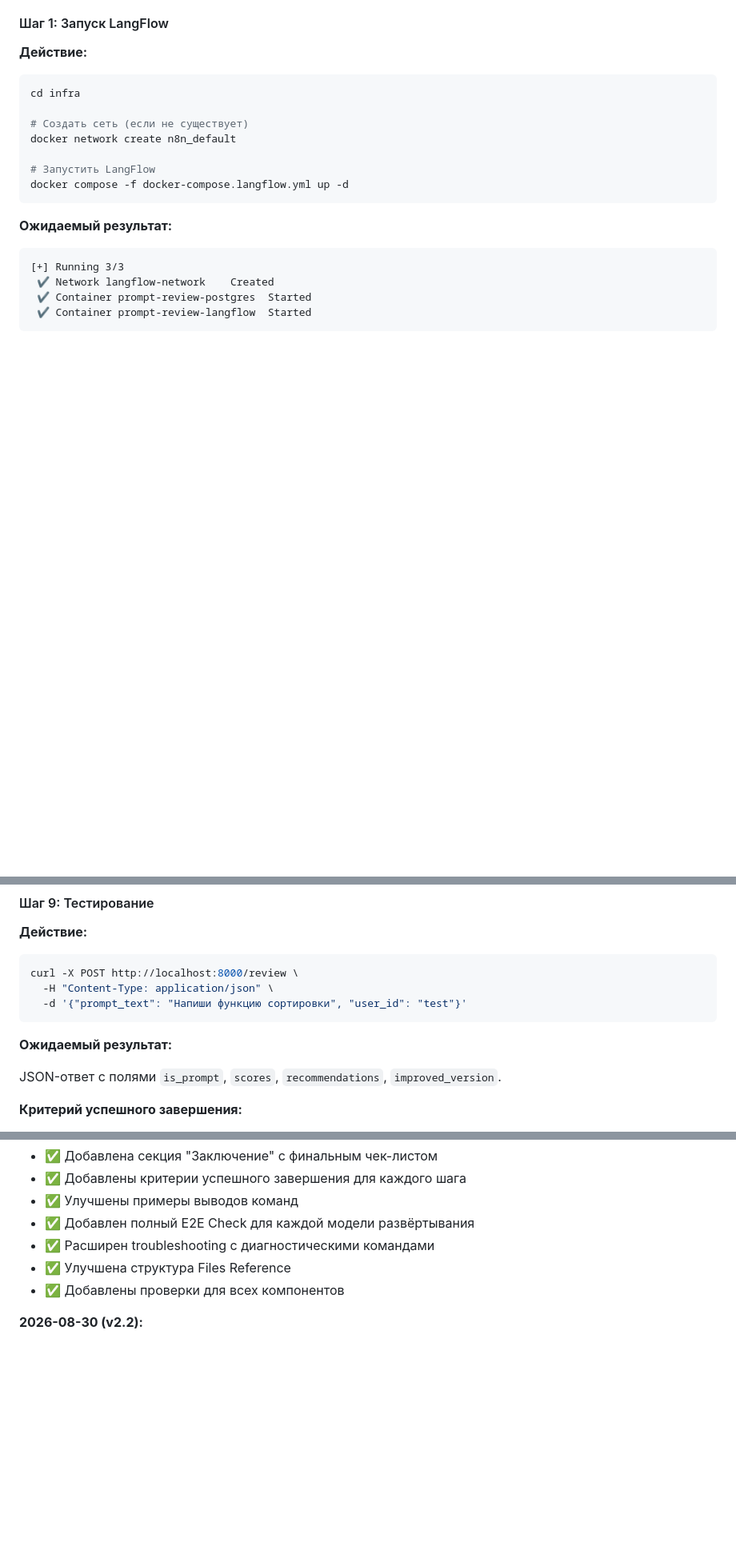
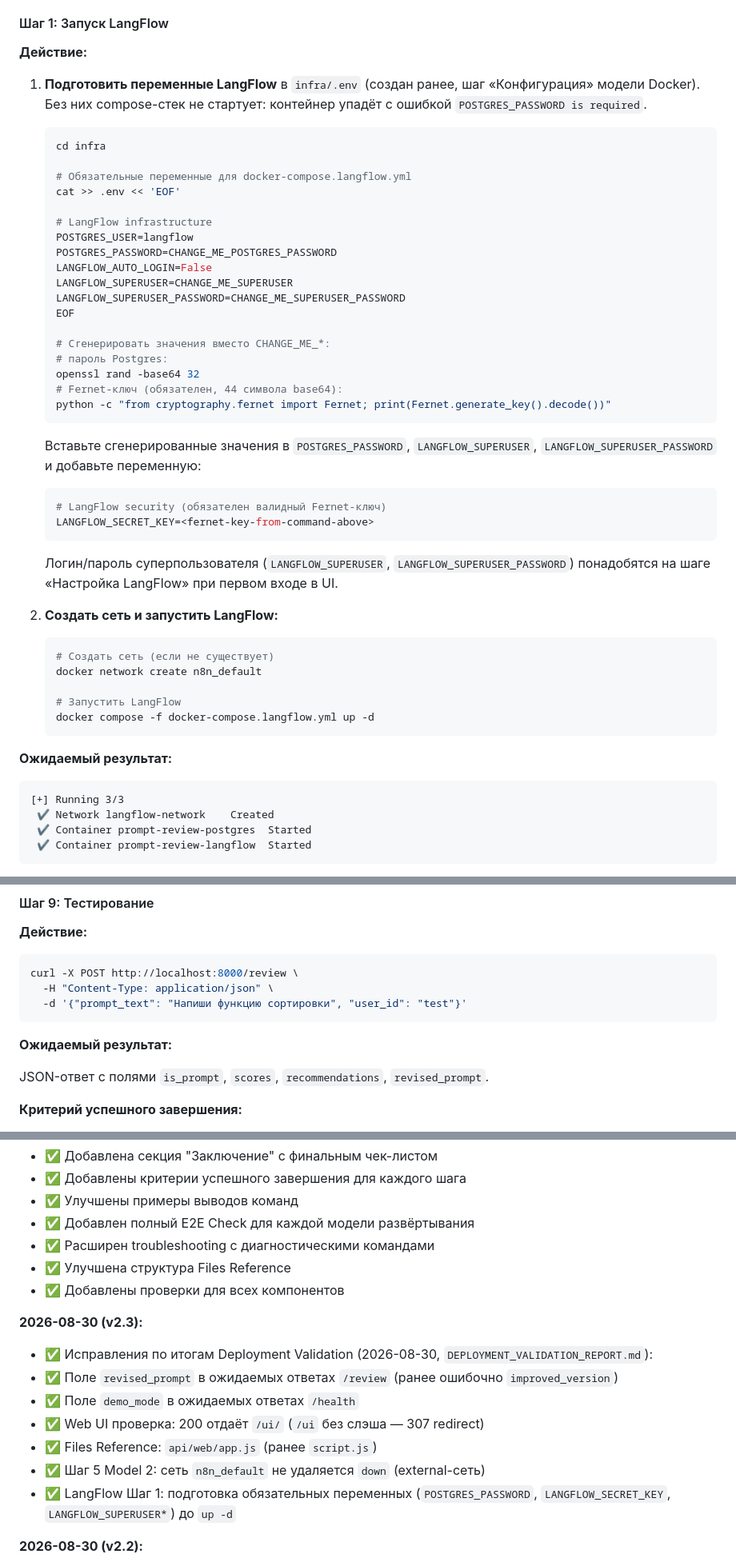
Before and after one commit to AlexLvGulyaev/PromptReview, a Markdown page: docs/DEPLOYMENT_GUIDE.md, 3 parts joined by grey strips. Shown at 80% size. Drawn GitHub-style; blank space fills up the shorter version.

````diff
--- a/docs/DEPLOYMENT_GUIDE.md
+++ b/docs/DEPLOYMENT_GUIDE.md
@@ -925,15 +928,47 @@ LangFlow — визуальный конструктор AI-Flow. Prompt Review
 
 **Действие:**
 
-```bash
-cd infra
-
-# Создать сеть (если не существует)
-docker network create n8n_default
-
-# Запустить LangFlow
-docker compose -f docker-compose.langflow.yml up -d
-```
+1. **Подготовить переменные LangFlow** в `infra/.env` (создан ранее, шаг «Конфигурация» модели Docker). Без них compose-стек не стартует: контейнер упадёт с ошибкой `POSTGRES_PASSWORD is required`.
+
+   ```bash
+   cd infra
+
+   # Обязательные переменные для docker-compose.langflow.yml
+   cat >> .env << 'EOF'
+
+   # LangFlow infrastructure
+   POSTGRES_USER=langflow
+   POSTGRES_PASSWORD=CHANGE_ME_POSTGRES_PASSWORD
+   LANGFLOW_AUTO_LOGIN=False
+   LANGFLOW_SUPERUSER=CHANGE_ME_SUPERUSER
+   LANGFLOW_SUPERUSER_PASSWORD=CHANGE_ME_SUPERUSER_PASSWORD
+   EOF
+
+   # Сгенерировать значения вместо CHANGE_ME_*:
+   # пароль Postgres:
+   openssl rand -base64 32
+   # Fernet-ключ (обязателен, 44 символа base64):
+   python -c "from cryptography.fernet import Fernet; print(Fernet.generate_key().decode())"
+   ```
+
+   Вставьте сгенерированные значения в `POSTGRES_PASSWORD`, `LANGFLOW_SUPERUSER`, `LANGFLOW_SUPERUSER_PASSWORD` и добавьте переменную:
+
+   ```bash
+   # LangFlow security (обязателен валидный Fernet-ключ)
+   LANGFLOW_SECRET_KEY=<fernet-key-from-command-above>
+   ```
+
+   Логин/пароль суперпользователя (`LANGFLOW_SUPERUSER`, `LANGFLOW_SUPERUSER_PASSWORD`) понадобятся на шаге «Настройка LangFlow» при первом входе в UI.
+
+2. **Создать сеть и запустить LangFlow:**
+
+   ```bash
+   # Создать сеть (если не существует)
+   docker network create n8n_default
+
+   # Запустить LangFlow
+   docker compose -f docker-compose.langflow.yml up -d
+   ```
 
 **Ожидаемый результат:**
 
@@ -1128,7 +1163,7 @@ curl -X POST http://localhost:8000/review \
 
 **Ожидаемый результат:**
 
-JSON-ответ с полями `is_prompt`, `scores`, `recommendations`, `improved_version`.
+JSON-ответ с полями `is_prompt`, `scores`, `recommendations`, `revised_prompt`.
 
 **Критерий успешного завершения:**
 
@@ -1886,6 +1921,15 @@ docker volume ls
 - ✅ Улучшена структура Files Reference
 - ✅ Добавлены проверки для всех компонентов
 
+**2026-08-30 (v2.3):**
+- ✅ Исправления по итогам Deployment Validation (2026-08-30, `DEPLOYMENT_VALIDATION_REPORT.md`):
+- ✅ Поле `revised_prompt` в ожидаемых ответах `/review` (ранее ошибочно `improved_version`)
+- ✅ Поле `demo_mode` в ожидаемых ответах `/health`
+- ✅ Web UI проверка: 200 отдаёт `/ui/` (`/ui` без слэша — 307 redirect)
+- ✅ Files Reference: `api/web/app.js` (ранее `script.js`)
+- ✅ Шаг 5 Model 2: сеть `n8n_default` не удаляется `down` (external-сеть)
+- ✅ LangFlow Шаг 1: подготовка обязательных переменных (`POSTGRES_PASSWORD`, `LANGFLOW_SECRET_KEY`, `LANGFLOW_SUPERUSER*`) до `up -d`
+
 **2026-08-30 (v2.2):**
 - ✅ Добавлен demo-режим: переменные `DEMO_MODE`, `DEMO_SESSION_TTL_MINUTES`, `DEMO_MAX_SESSIONS_PER_IP_PER_HOUR`, `DEMO_MIN_REQUEST_INTERVAL_SECONDS`, `DEMO_MAX_REQUESTS_PER_SESSION`
 - ✅ Задокументированы эндпоинты `POST /demo/start` и `GET /demo/status` (только при `DEMO_MODE=true`)
````
Also changed, not shown: other parts of docs/DEPLOYMENT_GUIDE.md (+30 -27 lines).
